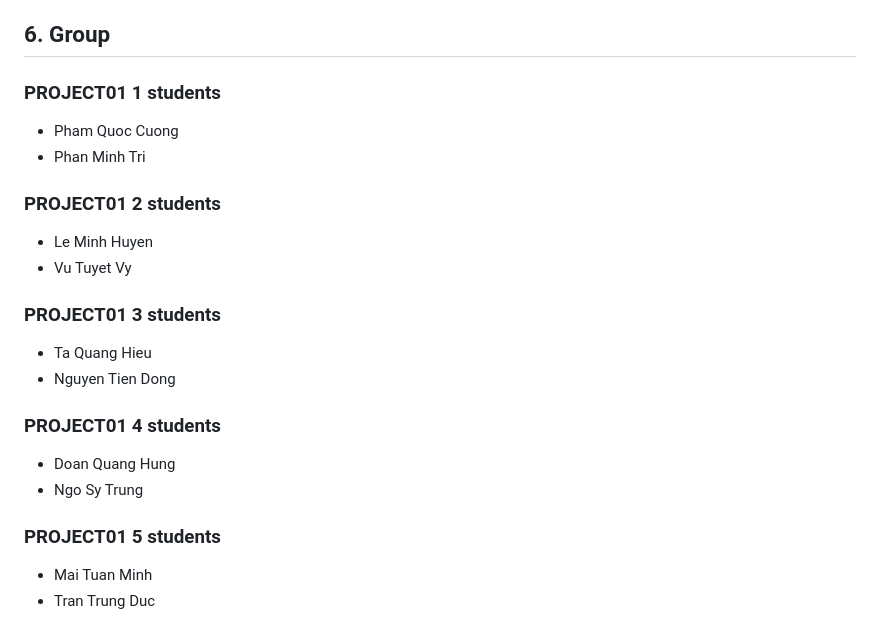
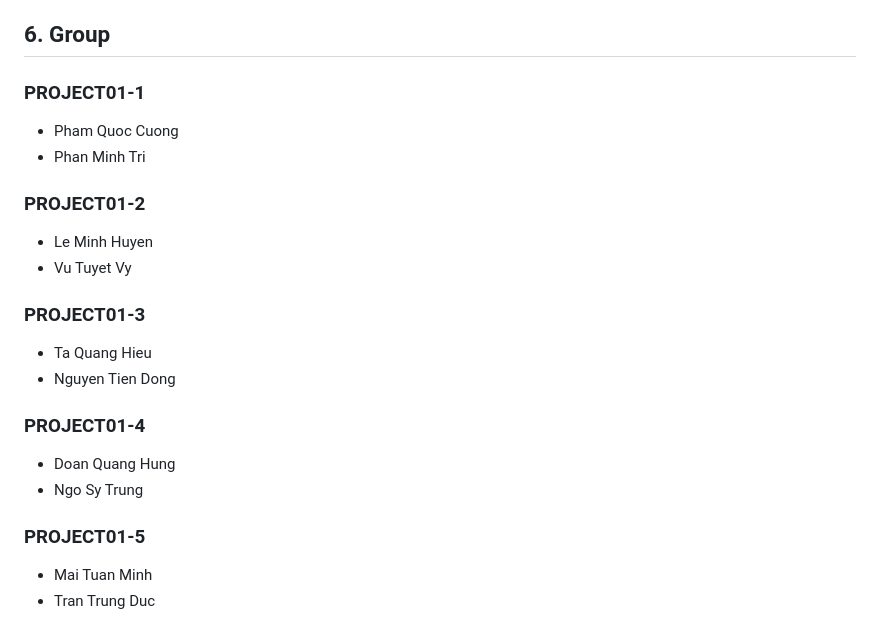
Before and after one commit to dangkh/COMP4010-COMP5010--Spring25, a Markdown page: Project1/Readme.md, the part around the change. Drawn GitHub-style.

```diff
--- a/Project1/Readme.md
+++ b/Project1/Readme.md
@@ -121,22 +121,22 @@ Each team will give an **8-minute presentation**, followed by **Q&A**. The sessi
 
 The marking scheme will be provided on the Canvas assignment page of each assessment.
 ## 6. Group
-### PROJECT01 1 students
+### PROJECT01-1
 - Pham Quoc Cuong
 - Phan Minh Tri
 
-### PROJECT01 2 students
+### PROJECT01-2
 - Le Minh Huyen
 - Vu Tuyet Vy
 
-### PROJECT01 3 students
+### PROJECT01-3
 - Ta Quang Hieu
 - Nguyen Tien Dong
 
-### PROJECT01 4 students
+### PROJECT01-4
 - Doan Quang Hung
 - Ngo Sy Trung
 
-### PROJECT01 5 students
+### PROJECT01-5
 - Mai Tuan Minh
 - Tran Trung Duc
```
